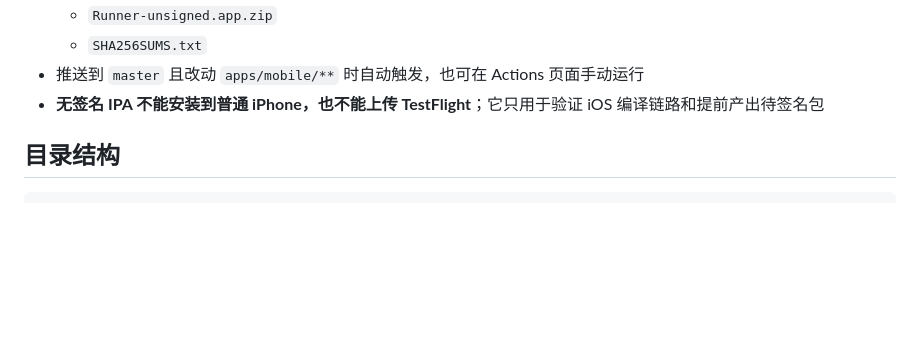
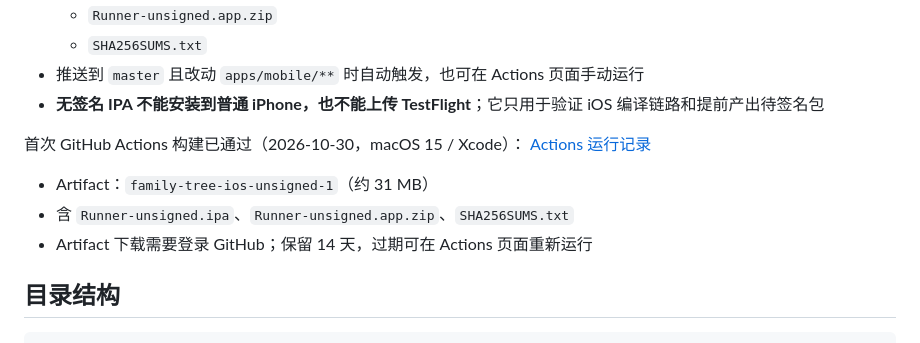
Before and after one commit to 43374166/family-genealogy, a Markdown page: README.md, the part around the change. GitHub-like rendering; blank space fills up the shorter version.

````diff
--- a/README.md
+++ b/README.md
@@ -130,6 +130,13 @@ flutter --no-version-check test
 - 推送到 `master` 且改动 `apps/mobile/**` 时自动触发，也可在 Actions 页面手动运行
 - **无签名 IPA 不能安装到普通 iPhone，也不能上传 TestFlight**；它只用于验证 iOS 编译链路和提前产出待签名包
 
+首次 GitHub Actions 构建已通过（2026-10-30，macOS 15 / Xcode）：
+[Actions 运行记录](https://github.com/43374166/family-genealogy/actions/runs/40920458742)
+
+- Artifact：`family-tree-ios-unsigned-1`（约 31 MB）
+- 含 `Runner-unsigned.ipa`、`Runner-unsigned.app.zip`、`SHA256SUMS.txt`
+- Artifact 下载需要登录 GitHub；保留 14 天，过期可在 Actions 页面重新运行
+
 ## 目录结构
 
 ```text
````
Also changed, not shown: docs/development.md (+4 -0 lines).
